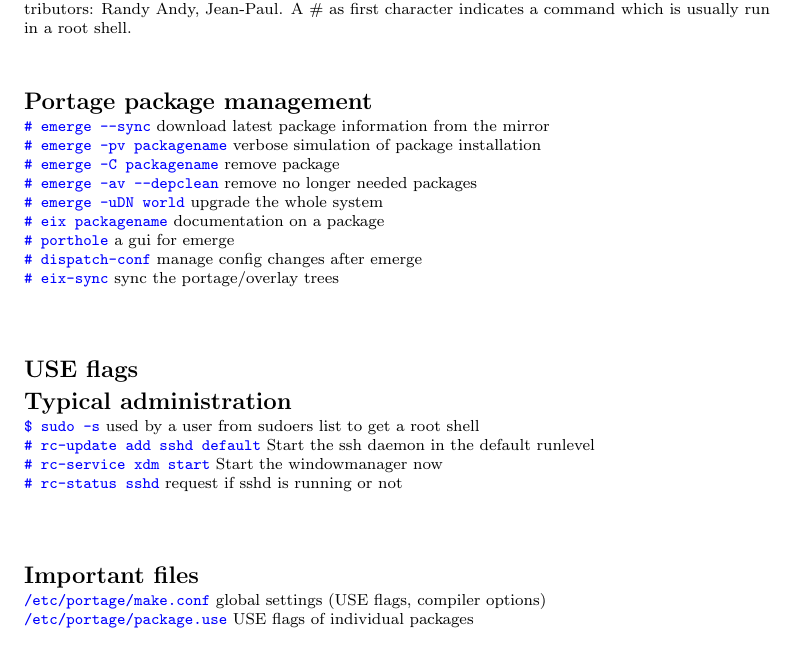
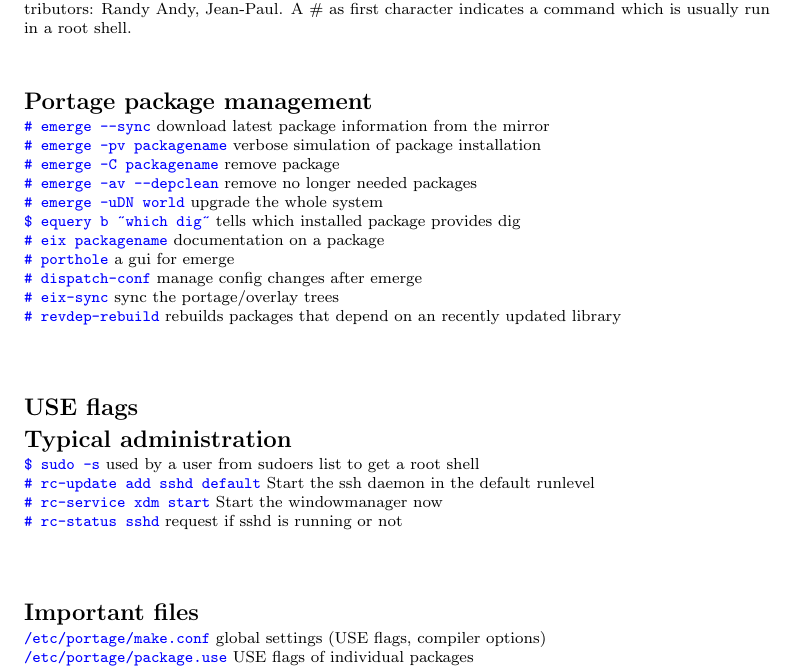
Before and after one commit to jonasstein/gentoo-cheat, a LaTeX document (gcheat.tex): part of the page, cut so that both start at the same text, the shorter picture padded with empty space. Compiled offline with pdfLaTeX.

Commit message:
revdep-rebuild

```diff
--- a/gcheat.tex
+++ b/gcheat.tex
@@ -1,10 +1,10 @@
-\documentclass[8pt,landscape]{article}
+\documentclass[landscape]{article}
 %\usepackage{pslatex}
 \usepackage{graphicx}
 \usepackage{multicol}
 \usepackage{calc}
 \usepackage{color}
-
+\usepackage{textcomp}
 \usepackage{hyperref}
 \usepackage[]{url}
 \hypersetup{%
@@ -95,11 +95,12 @@
 \bcode{\asroot emerge -C packagename} remove package\\
 \bcode{\asroot emerge -av --depclean} remove no longer needed packages\\
 \bcode{\asroot emerge -uDN world} upgrade the whole system\\
+\bcode{\asuser equery b \textacutedbl which dig\textacutedbl} tells which installed package provides dig\\
 \bcode{\asroot eix packagename} documentation on a package\\ %\code{packagename}
 \bcode{\asroot porthole} a gui for emerge\\
 \bcode{\asroot dispatch-conf} manage config changes after emerge\\
 \bcode{\asroot eix-sync} sync the portage/overlay trees\\
-
+\bcode{\asroot revdep-rebuild} rebuilds packages that depend on an recently updated library\\
 
 \section{USE flags}
 
```
Also changed, not shown: gcheat.pdf.
